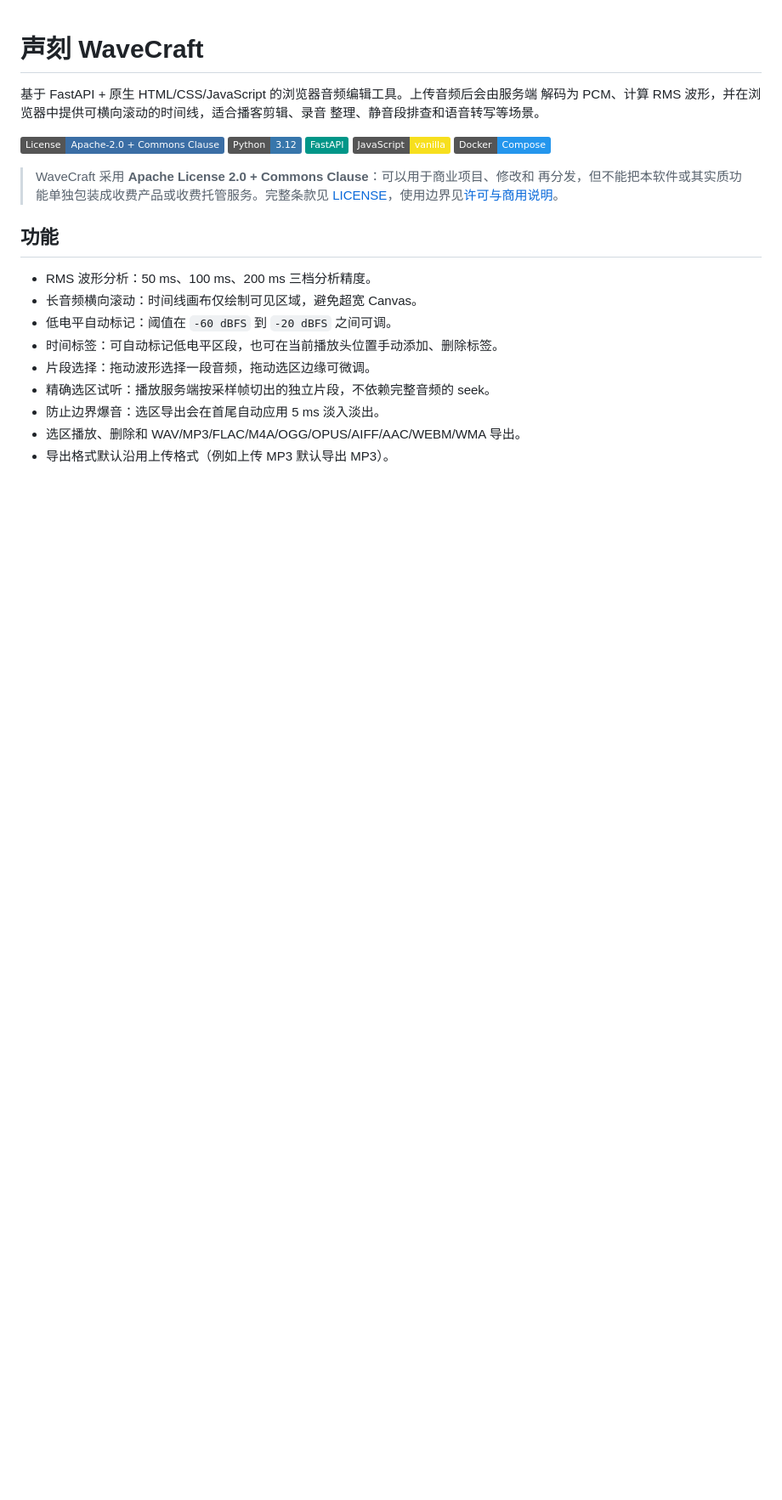
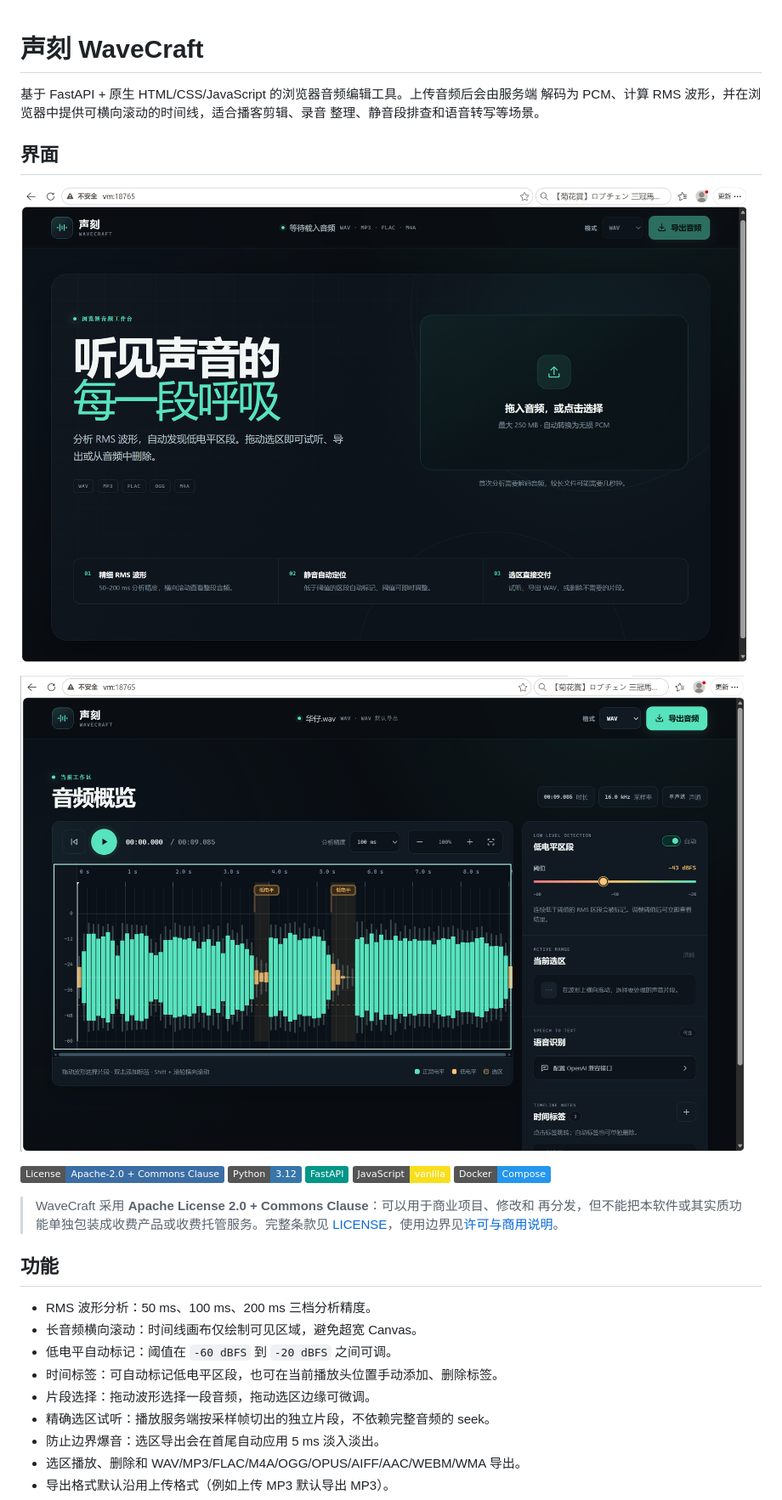
Before and after one commit to dfxiang/wave-craft, a Markdown page: README.md, the part around the change. Shown: that part at 85% size. Drawn GitHub-style; pictures changed too: wavecraft1.png (added), wavecraft2.png (added); badges without logos; blank space fills up the shorter version.

Commit message:
docs: add WaveCraft interface screenshots

```diff
--- a/README.md
+++ b/README.md
@@ -3,6 +3,12 @@
 基于 FastAPI + 原生 HTML/CSS/JavaScript 的浏览器音频编辑工具。上传音频后会由服务端
 解码为 PCM、计算 RMS 波形，并在浏览器中提供可横向滚动的时间线，适合播客剪辑、录音
 整理、静音段排查和语音转写等场景。
+
+## 界面
+
+![WaveCraft 项目界面一](wavecraft1.png)
+
+![WaveCraft 项目界面二](wavecraft2.png)
 
 [![License](https://img.shields.io/badge/License-Apache--2.0%20%2B%20Commons%20Clause-3b6ea5.svg)](LICENSE)
 [![Python](https://img.shields.io/badge/Python-3.12-3776AB.svg?logo=python&logoColor=white)](https://www.python.org/)
```
